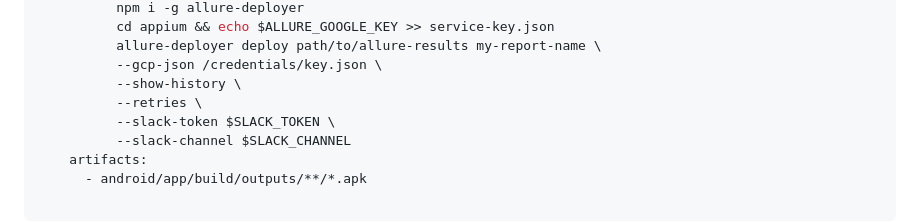
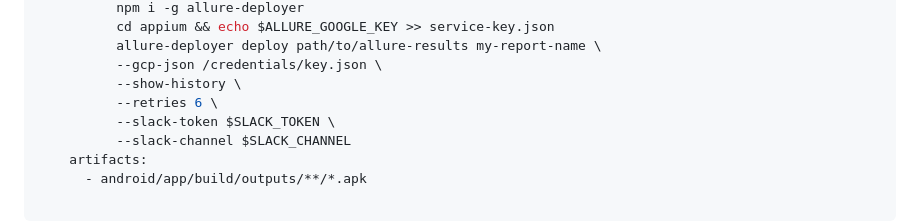
Before and after one commit to cybersokari/allure-report-deployer, a Markdown page: README.md, the part around the change. GitHub-like rendering.

```diff
--- a/README.md
+++ b/README.md
@@ -171,7 +171,7 @@ workflows:
           allure-deployer deploy path/to/allure-results my-report-name \
           --gcp-json /credentials/key.json \
           --show-history \
-          --retries \
+          --retries 6 \
           --slack-token $SLACK_TOKEN \
           --slack-channel $SLACK_CHANNEL
     artifacts:
```
